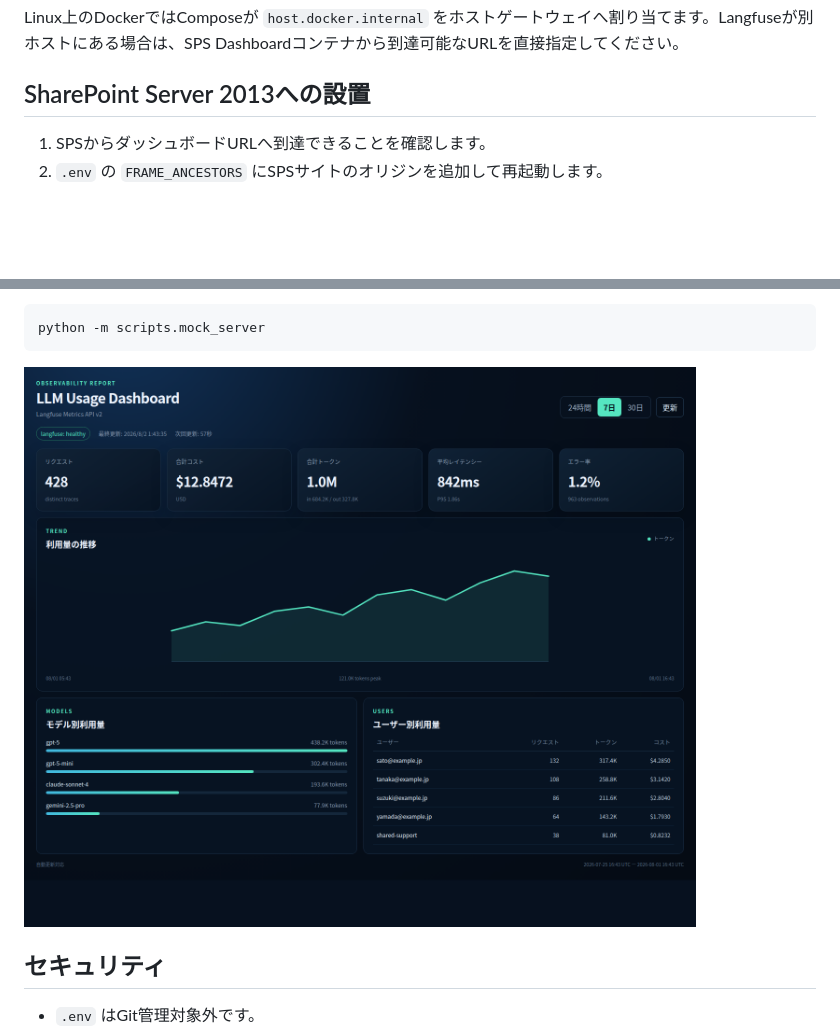
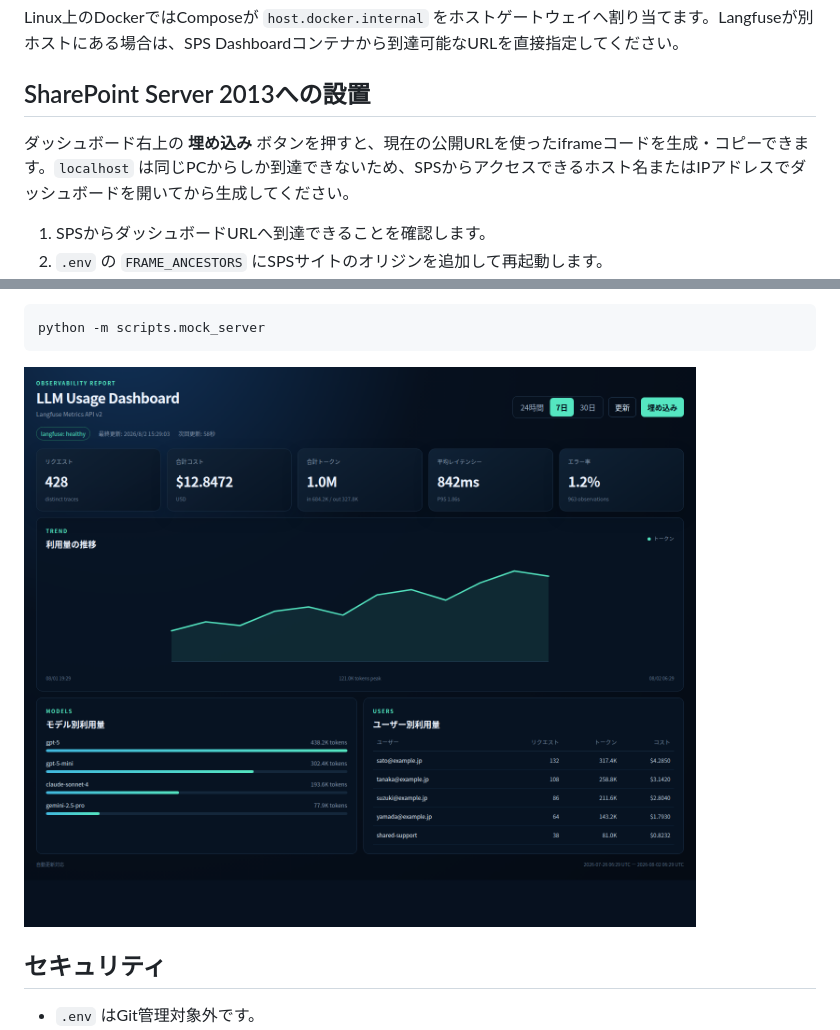
Before and after one commit to camucamulemon7/sps-dashboard, a Markdown page: README.md, 2 parts joined by grey strips. Drawn GitHub-style; pictures changed too: docs/dashboard-mock.png; blank space fills up the shorter version.

```diff
--- a/README.md
+++ b/README.md
@@ -50,6 +50,8 @@ Linux上のDockerではComposeが `host.docker.internal` をホストゲート
 
 ## SharePoint Server 2013への設置
 
+ダッシュボード右上の **埋め込み** ボタンを押すと、現在の公開URLを使ったiframeコードを生成・コピーできます。`localhost` は同じPCからしか到達できないため、SPSからアクセスできるホスト名またはIPアドレスでダッシュボードを開いてから生成してください。
+
 1. SPSからダッシュボードURLへ到達できることを確認します。
 2. `.env` の `FRAME_ANCESTORS` にSPSサイトのオリジンを追加して再起動します。
 3. SharePointページを編集し、Media and Contentの **Page Viewer Web Part** を追加します。
```
Also changed, not shown: 3 other files.
